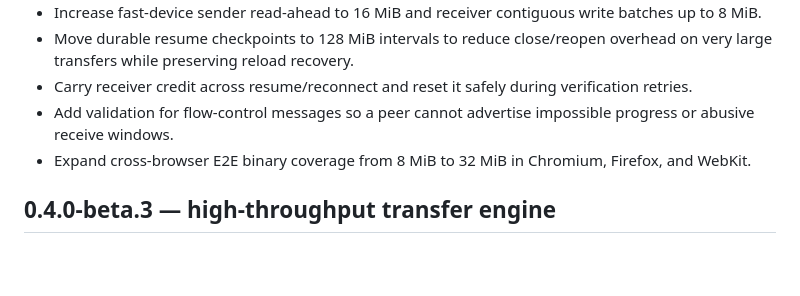
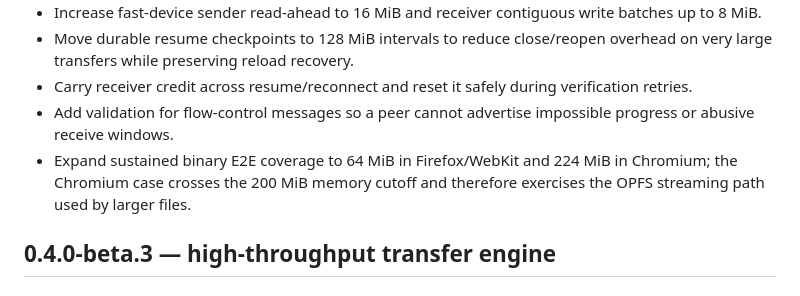
Before and after one commit to ghostySRC/BlinkSend, a Markdown page: CHANGELOG.md, the part around the change. Drawn GitHub-style; blank space fills up the shorter version.

Commit message:
Document sustained large-file browser coverage

```diff
--- a/CHANGELOG.md
+++ b/CHANGELOG.md
@@ -10,7 +10,7 @@
 - Move durable resume checkpoints to 128 MiB intervals to reduce close/reopen overhead on very large transfers while preserving reload recovery.
 - Carry receiver credit across resume/reconnect and reset it safely during verification retries.
 - Add validation for flow-control messages so a peer cannot advertise impossible progress or abusive receive windows.
-- Expand cross-browser E2E binary coverage from 8 MiB to 32 MiB in Chromium, Firefox, and WebKit.
+- Expand sustained binary E2E coverage to 64 MiB in Firefox/WebKit and 224 MiB in Chromium; the Chromium case crosses the 200 MiB memory cutoff and therefore exercises the OPFS streaming path used by larger files.
 
 ## 0.4.0-beta.3 — high-throughput transfer engine
 
```
